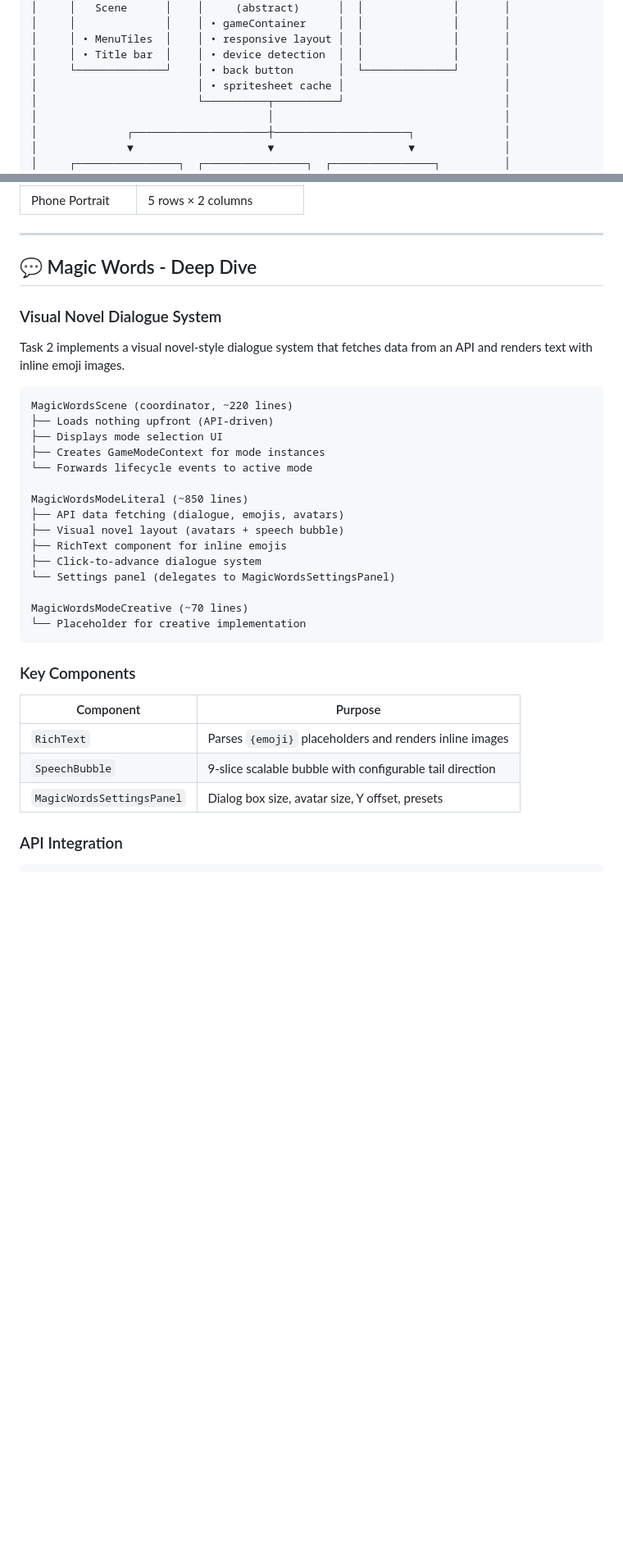
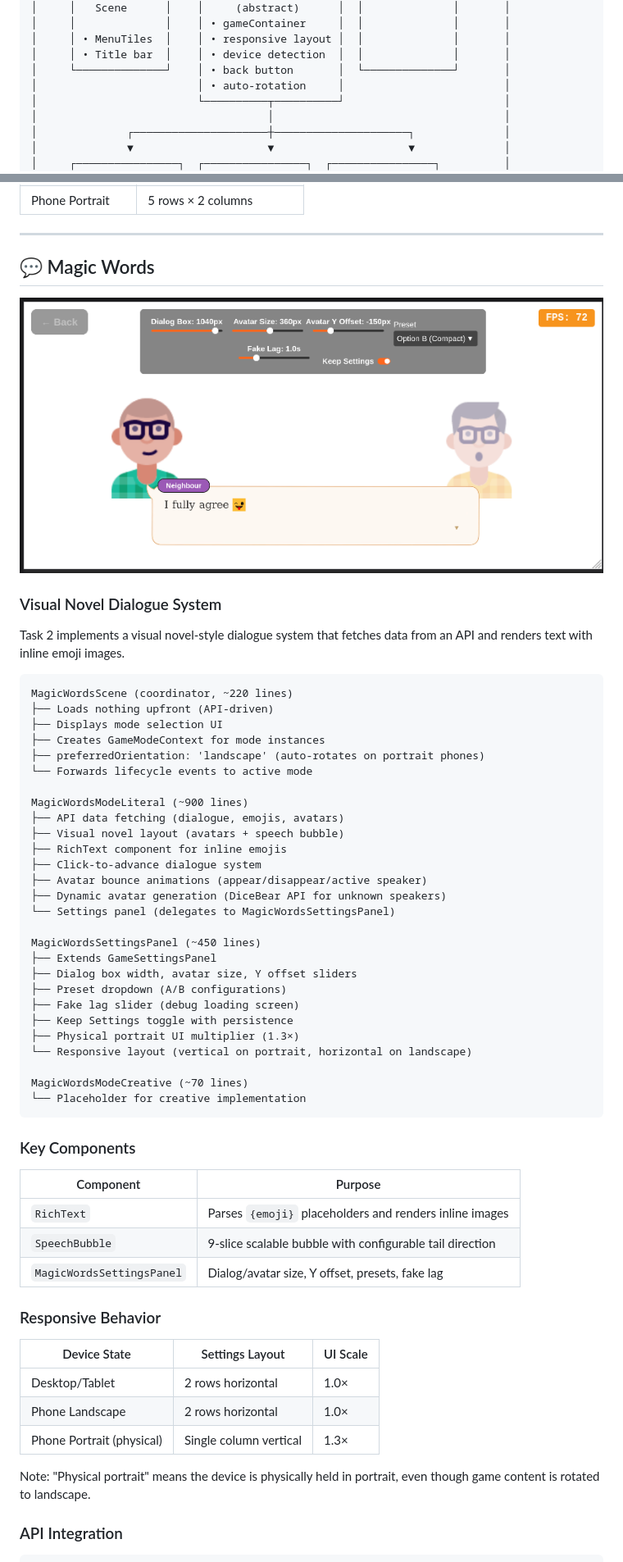
Before and after one commit to javideas/Game-Developer-Tasks, a Markdown page: README.md, 2 parts joined by grey strips. Shown at 82% size. Rendered like a GitHub page; pictures changed too: screenshots/magic-words-mode-literal.png (added); blank space fills up the shorter version.

```diff
--- a/README.md
+++ b/README.md
@@ -146,7 +148,7 @@ src/
 │     │ • MenuTiles  │    │ • responsive layout │  │              │       │
 │     │ • Title bar  │    │ • device detection  │  │              │       │
 │     └──────────────┘    │ • back button       │  └──────────────┘       │
-│                         │ • spritesheet cache │                         │
+│                         │ • auto-rotation     │                         │
 │                         └──────────┬──────────┘                         │
 │                                    │                                    │
 │              ┌─────────────────────┼─────────────────────┐              │
@@ -250,7 +256,9 @@ Moving Card
 
 ---
 
-## 💬 Magic Words - Deep Dive
+## 💬 Magic Words
+
+![magic-words-mode-literal](screenshots/magic-words-mode-literal.png)
 
 ### Visual Novel Dialogue System
 
@@ -261,14 +269,26 @@ MagicWordsScene (coordinator, ~220 lines)
 ├── Loads nothing upfront (API-driven)
 ├── Displays mode selection UI
 ├── Creates GameModeContext for mode instances
+├── preferredOrientation: 'landscape' (auto-rotates on portrait phones)
 └── Forwards lifecycle events to active mode
 
-MagicWordsModeLiteral (~850 lines)
+MagicWordsModeLiteral (~900 lines)
 ├── API data fetching (dialogue, emojis, avatars)
 ├── Visual novel layout (avatars + speech bubble)
 ├── RichText component for inline emojis
 ├── Click-to-advance dialogue system
+├── Avatar bounce animations (appear/disappear/active speaker)
+├── Dynamic avatar generation (DiceBear API for unknown speakers)
 └── Settings panel (delegates to MagicWordsSettingsPanel)
+
+MagicWordsSettingsPanel (~450 lines)
+├── Extends GameSettingsPanel
+├── Dialog box width, avatar size, Y offset sliders
+├── Preset dropdown (A/B configurations)
+├── Fake lag slider (debug loading screen)
+├── Keep Settings toggle with persistence
+├── Physical portrait UI multiplier (1.3×)
+└── Responsive layout (vertical on portrait, horizontal on landscape)
 
 MagicWordsModeCreative (~70 lines)
 └── Placeholder for creative implementation
@@ -280,7 +300,17 @@ MagicWordsModeCreative (~70 lines)
 |-----------|---------|
 | `RichText` | Parses `{emoji}` placeholders and renders inline images |
 | `SpeechBubble` | 9-slice scalable bubble with configurable tail direction |
-| `MagicWordsSettingsPanel` | Dialog box size, avatar size, Y offset, presets |
+| `MagicWordsSettingsPanel` | Dialog/avatar size, Y offset, presets, fake lag |
+
+### Responsive Behavior
+
+| Device State | Settings Layout | UI Scale |
+|--------------|-----------------|----------|
+| Desktop/Tablet | 2 rows horizontal | 1.0× |
+| Phone Landscape | 2 rows horizontal | 1.0× |
+| Phone Portrait (physical) | Single column vertical | 1.3× |
+
+Note: "Physical portrait" means the device is physically held in portrait, even though game content is rotated to landscape.
 
 ### API Integration
 
```
Also changed, not shown: other parts of README.md (+33 -6 lines), screenshots/landscape-mode.png (added), screenshots/portrait-mode.png (added), 3 other files.
